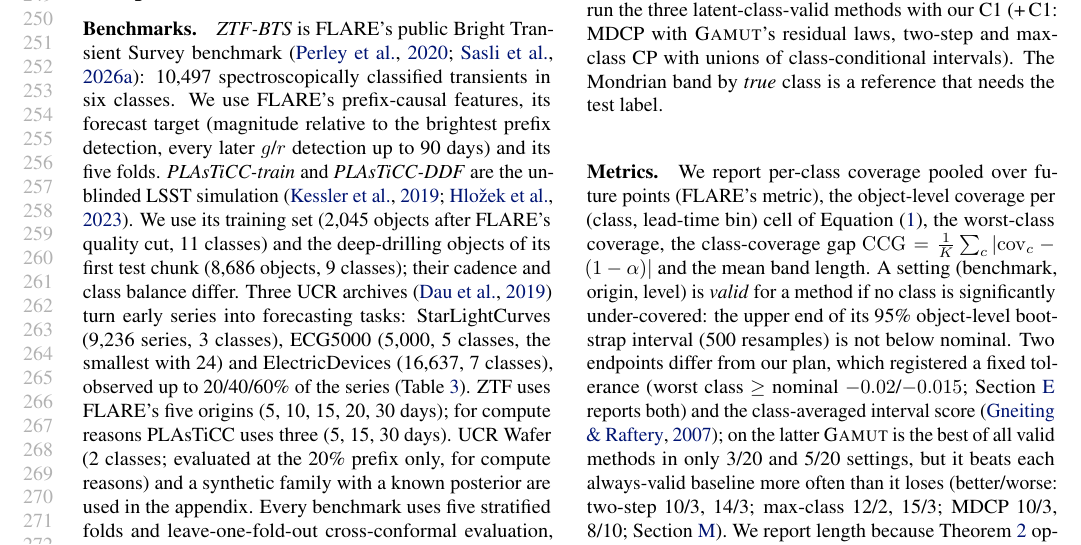
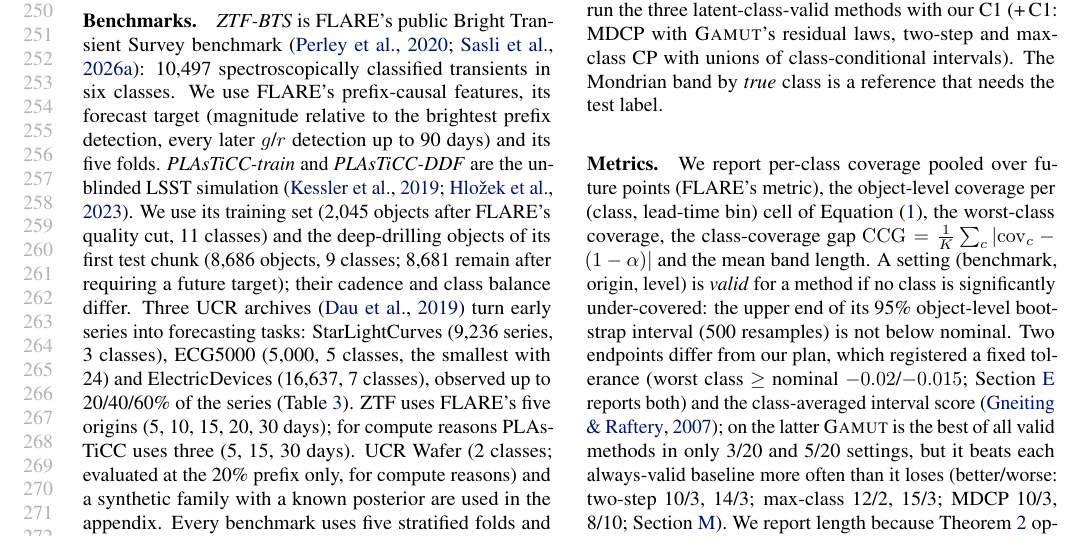
Before and after one commit to appleweiping/GAMUT, a LaTeX paper (paper/main.tex, which reads paper/sections/experiments.tex): part of page 5 of 63, cut so that both start at the same text. Compiled offline with pdfLaTeX.

Commit message:
Refine GAMUT paper framing and references

```diff
--- a/paper/sections/experiments.tex
+++ b/paper/sections/experiments.tex
@@ -5,7 +5,7 @@
 \emph{ZTF-BTS} is FLARE's public Bright Transient Survey benchmark \citep{perley2020bts,sasli2026flare}: 10,497 spectroscopically classified transients in six classes.
 We use FLARE's prefix-causal features, its forecast target (magnitude relative to the brightest prefix detection, every later $g$/$r$ detection up to 90 days) and its five folds.
 \emph{PLAsTiCC-train} and \emph{PLAsTiCC-DDF} are the unblinded LSST simulation \citep{kessler2019models,hlozek2023results}.
-We use its training set (2,045 objects after FLARE's quality cut, 11 classes) and the deep-drilling objects of its first test chunk (8,686 objects, 9 classes); their cadence and class balance differ.
+We use its training set (2,045 objects after FLARE's quality cut, 11 classes) and the deep-drilling objects of its first test chunk (8,686 objects, 9 classes; 8,681 remain after requiring a future target); their cadence and class balance differ.
 Three UCR archives \citep{dau2019ucr} turn early series into forecasting tasks: StarLightCurves (9,236 series, 3 classes), ECG5000 (5,000, 5 classes, the smallest with 24) and ElectricDevices (16,637, 7 classes), observed up to 20/40/60\% of the series (\cref{tab:bench}).
 ZTF uses FLARE's five origins (5, 10, 15, 20, 30 days); for compute reasons PLAsTiCC uses three (5, 15, 30 days).
 UCR Wafer (2 classes; evaluated at the 20\% prefix only, for compute reasons) and a synthetic family with a known posterior are used in the appendix.
```
